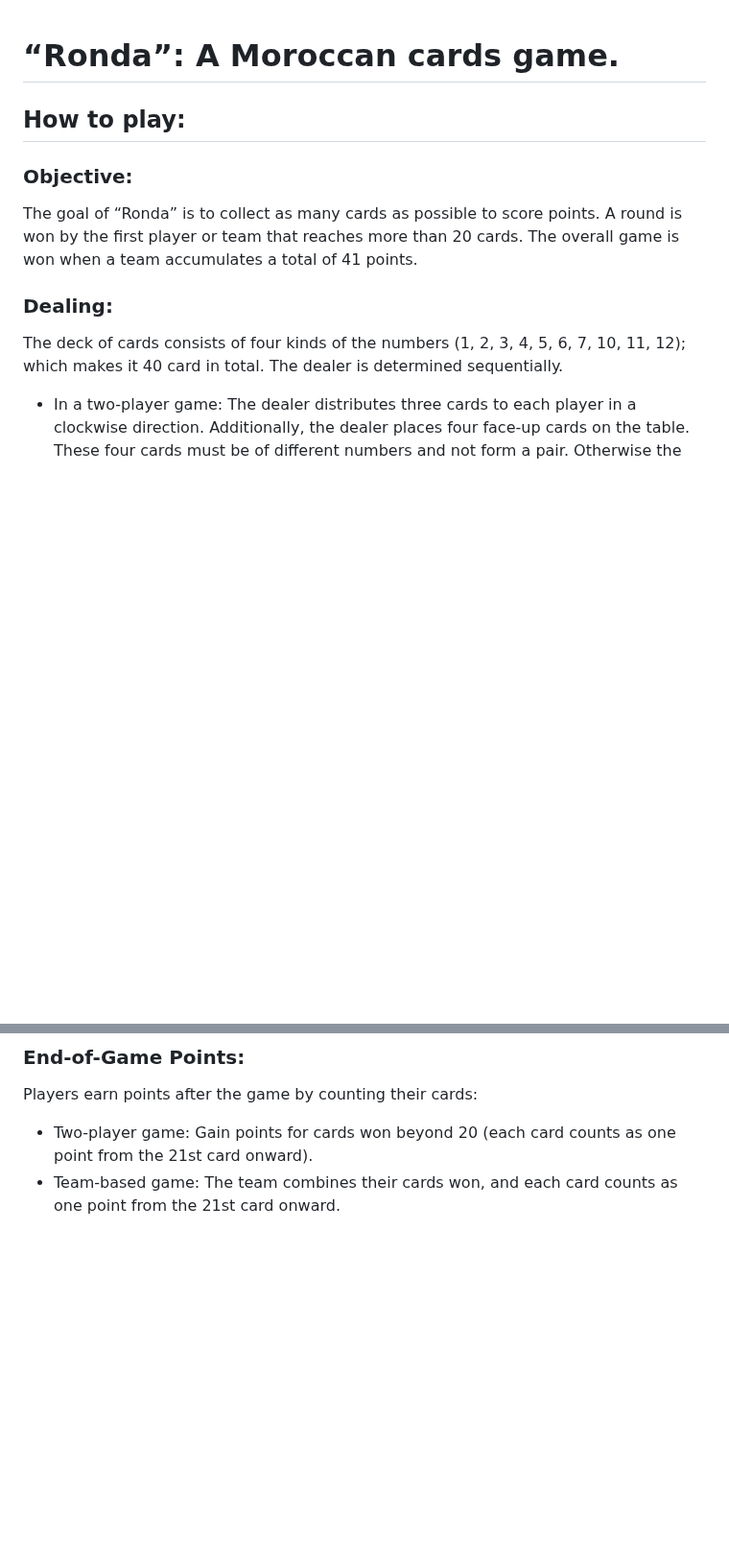
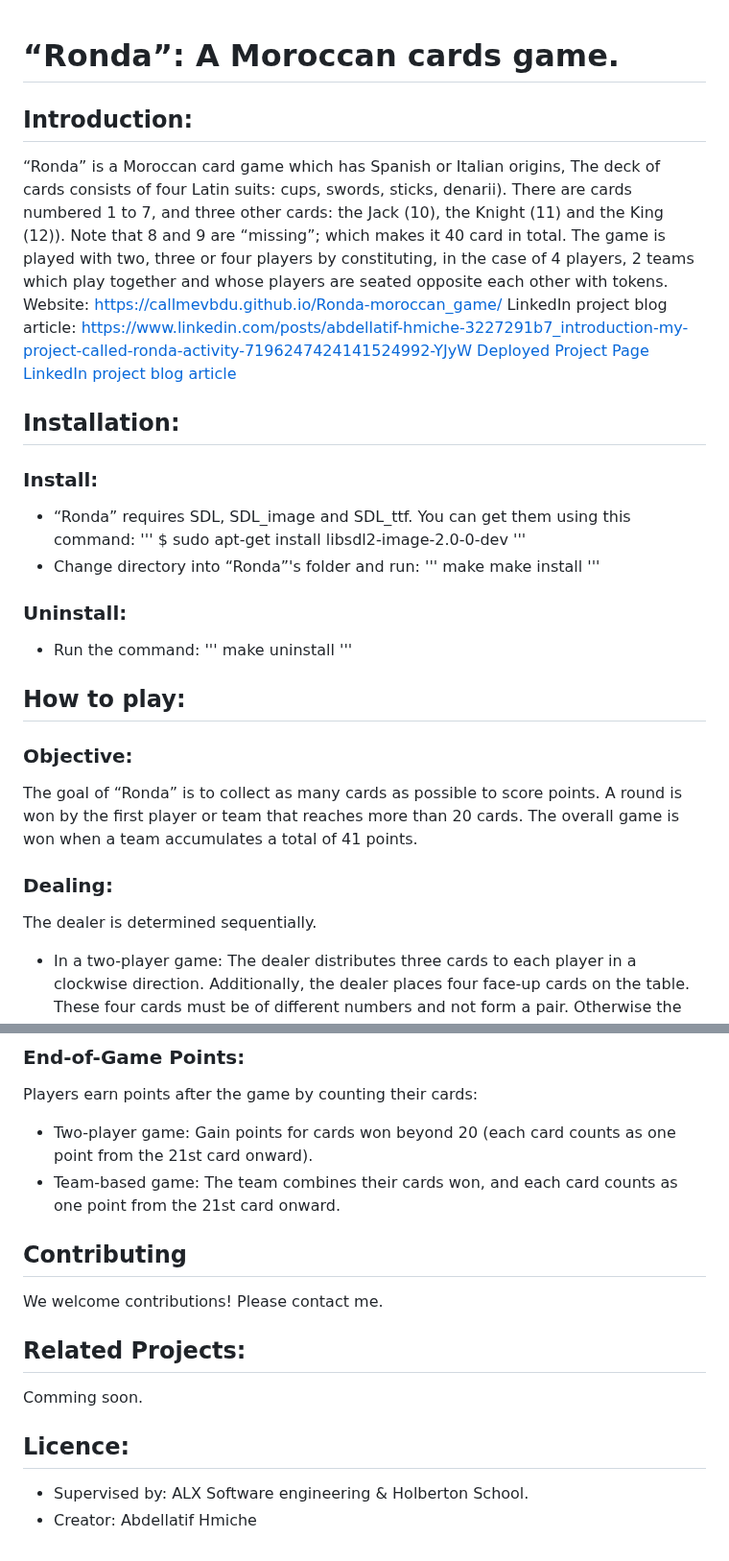
Before and after one commit to Callmevbdu/MVP-Repo, a Markdown page: README.md, 2 parts joined by grey strips. Shown at 96% size. Drawn GitHub-style; blank space fills up the shorter version.

```diff
--- a/README.md
+++ b/README.md
@@ -1,4 +1,26 @@
 # “Ronda”: A Moroccan cards game.
+
+## Introduction:
+“Ronda” is a Moroccan card game which has Spanish or Italian origins, The deck of cards consists of four Latin suits: cups, swords, sticks, denarii). There are cards numbered 1 to 7, and three other cards: the Jack (10), the Knight (11) and the King (12)). Note that 8 and 9 are “missing”; which makes it 40 card in total.
+The game is played with two, three or four players by constituting, in the case of 4 players, 2 teams which play together and whose players are seated opposite each other with tokens.
+	Website: https://callmevbdu.github.io/Ronda-moroccan_game/
+ 	LinkedIn project blog article: https://www.linkedin.com/posts/abdellatif-hmiche-3227291b7_introduction-my-project-called-ronda-activity-7196247424141524992-YJyW
+	<a href="https://callmevbdu.github.io/Ronda-moroccan_game/">Deployed Project Page</a>
+	<a href="https://www.linkedin.com/posts/abdellatif-hmiche-3227291b7_introduction-my-project-called-ronda-activity-7196247424141524992-YJyW">LinkedIn project blog article</a>
+
+## Installation:
+### Install:
+- “Ronda” requires SDL, SDL_image and SDL_ttf. You can get them using this command:
+''' $ sudo apt-get install libsdl2-image-2.0-0-dev '''
+- Change directory into “Ronda”'s folder and run:
+'''
+make
+make install
+'''
+
+### Uninstall:
+- Run the command:
+''' make uninstall '''
 
 ## How to play:
 
@@ -6,7 +28,6 @@
 The goal of “Ronda” is to collect as many cards as possible to score points. A round is won by the first player or team that reaches more than 20 cards. The overall game is won when a team accumulates a total of 41 points.
 
 ### Dealing:
-The deck of cards consists of four kinds of the numbers (1, 2, 3, 4, 5, 6, 7, 10, 11, 12); which makes it 40 card in total.
 The dealer is determined sequentially.
 - In a two-player game:
 	The dealer distributes three cards to each player in a clockwise direction.
@@ -68,3 +89,13 @@ Similarly, the player who would normally say “Khamsa” should shout “Khamsa
 Players earn points after the game by counting their cards:
 - Two-player game: Gain points for cards won beyond 20 (each card counts as one point from the 21st card onward).
 - Team-based game: The team combines their cards won, and each card counts as one point from the 21st card onward.
+
+## Contributing
+We welcome contributions! Please contact me.
+
+## Related Projects:
+Comming soon.
+
+## Licence:
+- Supervised by: ALX Software engineering & Holberton School.
+- Creator: Abdellatif Hmiche
```
